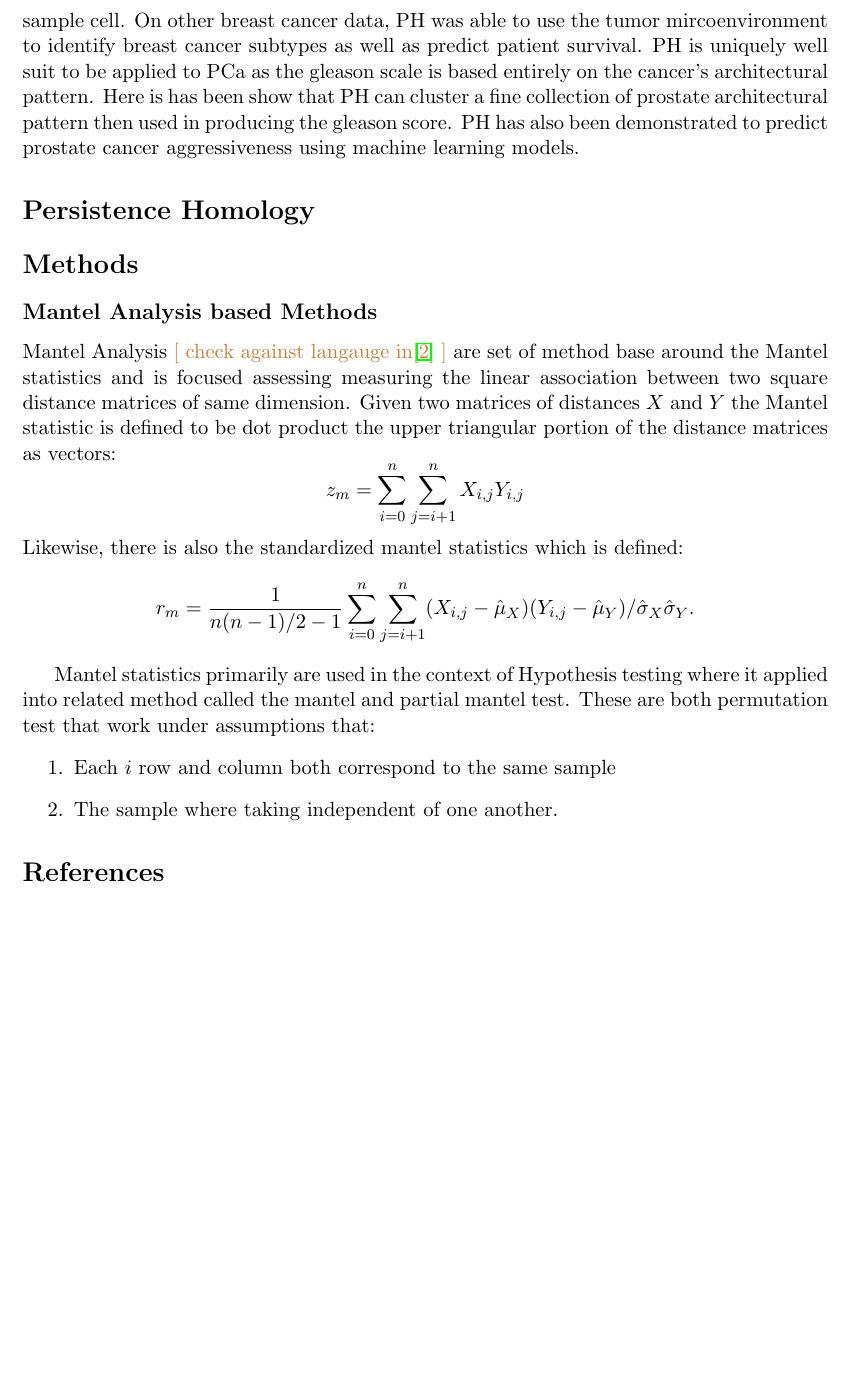
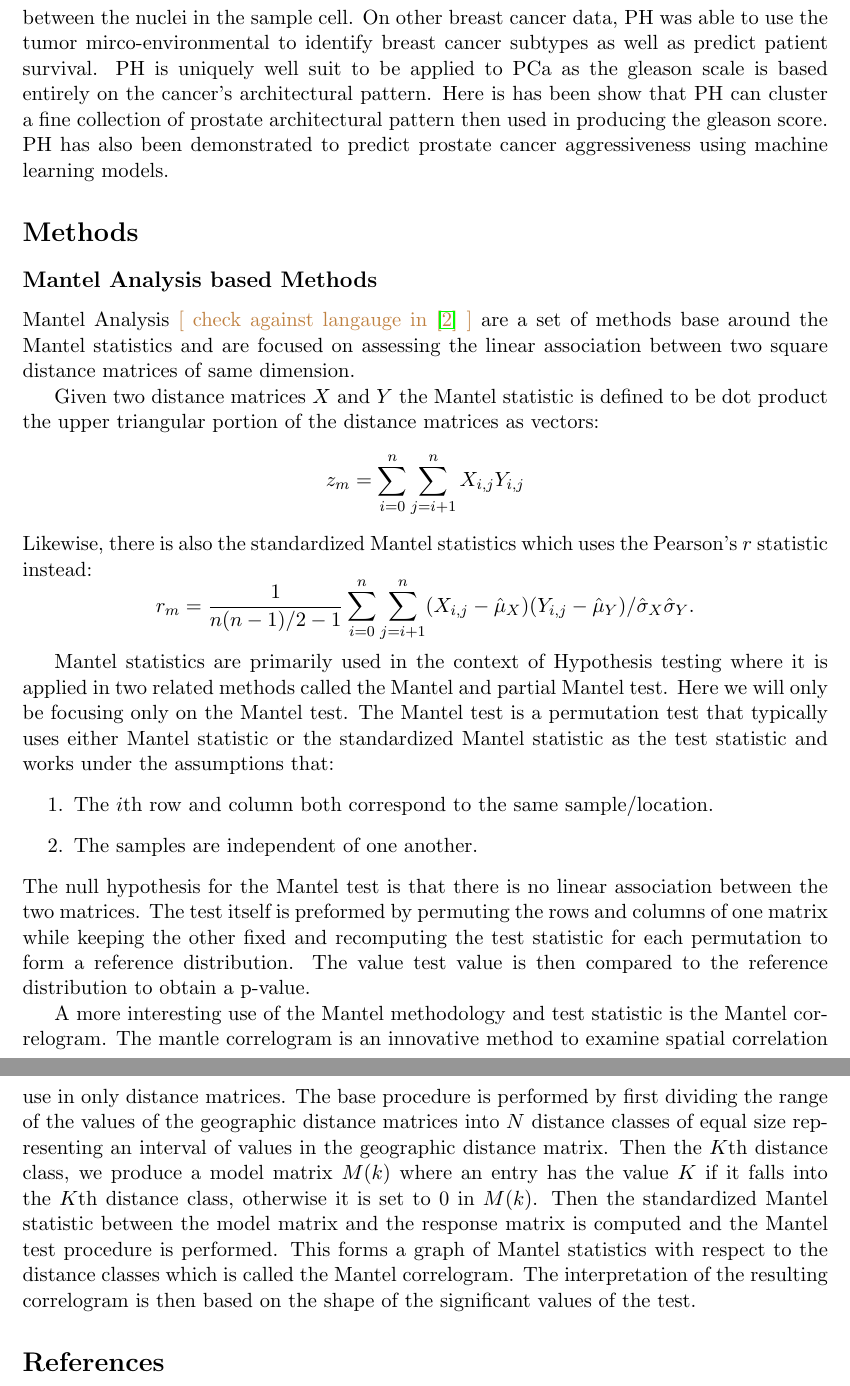
Before and after one commit to BraedenpsMSU/SpatTDA, a LaTeX document (src/WriteUp.tex, which reads src/introduction.tex, src/methods.tex): part of page 2 of 3 before the commit and two parts of pages 2 and 3 of 3 after it, the two joined at a grey line, cut so that both start at the same text, the shorter picture padded with empty space. Compiled offline with pdfLaTeX.

Commit message:
Work from last night

```diff
--- a/src/WriteUp.tex
+++ b/src/WriteUp.tex
@@ -16,12 +16,14 @@
 \begin{document}
     \maketitle
     %Introduction
+
     \input{introduction}
-    %TDA section
-    \section*{Persistence Homology}
-    \input{ph}
-    % Add section for intensity function
+%    %TDA section
+%    \section*{Persistence Homology}
+%    \input{ph}
+%    % Add section for intensity function
     %Methods Section
+
     \section*{Methods}
     \input{methods}
 
--- a/src/introduction.tex
+++ b/src/introduction.tex
@@ -38,25 +41,9 @@
     PH has also been applied to subtypes of breast cancer data where it was shown to be able to identity breast cancer
         subtypes using the information provided by the distance between the nuclei in the sample cell.
-    On other breast cancer data, PH was able to use the tumor mircoenvironment to identify breast cancer subtypes as
+    On other breast cancer data, PH was able to use the tumor mirco-environmental to identify breast cancer subtypes as
         well as predict patient survival.
     PH is uniquely well suit to be applied to PCa as the gleason scale is based entirely on the cancer's architectural
         pattern.
     Here is has been show that PH can cluster a fine collection of prostate architectural pattern then used in producing
         the gleason score.
     PH has also been demonstrated to predict prostate cancer aggressiveness using machine learning models.
-
-
-
-%    The coarseness of the gleason grading scale can be viewed as a weakness of system.
-%    A solution to this can be found in the application of topological data analysis(TDA) to region of a slide.
-%    The key tool from TDA used in this approach is persistence homology which allows for the production of a ?qualitative?
-%        measure of the shape of the tissue and thus its architecture.
-
-%\section*{Spatial Analysis}
-%    Spatial Analysis is a branch of statistics that focus on handling questions that arise from data that a spatial component.
-%    Key concerns of spatial analysis are the examination of spatial relationships of data.
-%    These include questions of spatial dependence which investigate where measurements taken in close geographically proximatiy
-%        are statistically independent.
-%    As well as the ways on analyzing spatial heterogeneity, which is when quantity is unevenly distributed throughout space with possible
-%    sharp changes in the values even of proximity.
-%    Mathematically, Spatial Analysis come from models
--- a/src/methods.tex
+++ b/src/methods.tex
@@ -1,23 +1,46 @@
 \subsection*{Mantel Analysis based Methods}
-    Mantel Analysis \com{check against langauge in\cite{dutilleul2011spatio}} are set of method base around the
-    Mantel statistics and is focused assessing measuring the linear association between two square distance matrices
+    Mantel Analysis \com{check against langauge in \cite{dutilleul2011spatio}} are a set of methods base around the
+    Mantel statistics and are focused on assessing the linear association between two square distance matrices
         of same dimension.
-    Given two matrices of distances $X$ and $Y$ the Mantel statistic is defined to be dot product the upper triangular
+
+    Given two distance matrices $X$ and $Y$ the Mantel statistic is defined to be dot product the upper triangular
     portion of the distance matrices as vectors:
     \[z_{m} =  \sum_{i=0}^{n} \sum_{j=i+1}^{n} X_{i,j}Y_{i,j}\]
-    Likewise, there is also the standardized mantel statistics which is defined:
+    Likewise, there is also the standardized Mantel statistics which uses the Pearson's $r$ statistic instead:
     \[r_{m} =   \frac{1}{n(n-1)/2-1} \sum_{i=0}^{n} \sum_{j=i+1}^{n}
                 (X_{i,j}-\hat{\mu}_X)(Y_{i,j}-\hat{\mu}_Y)/\hat{\sigma}_X\hat{\sigma}_Y.
     \]
 
-    Mantel statistics primarily are used in the context of Hypothesis testing where it applied into
-        related method called the mantel and partial mantel test.
-    These are both permutation test that work under assumptions that:
+    Mantel statistics are primarily used in the context of Hypothesis testing where it is applied in two
+        related methods called the Mantel and partial Mantel test.
+    Here we will only be focusing only on the Mantel test.
+    The Mantel test is a permutation test that typically uses either Mantel statistic or the standardized Mantel statistic as the
+    test statistic and works under the assumptions that:
     \begin{enumerate}
-        \item   Each $i$ row and column both correspond to the same sample
-        \item   The sample where taking independent of one another.
-    \end{enumerate} %TODO check these.
+        \item   The $i$th row and column both correspond to the same sample/location.
+        \item   The samples are independent of one another.
+    \end{enumerate}
+    The null hypothesis for the Mantel test is that there is no linear association between the two matrices.
+    The test itself is preformed by permuting the rows and columns of one matrix while keeping the other fixed and recomputing
+        the test statistic for each permutation to form a reference distribution.
+    The value test value is then compared to the reference distribution to obtain a p-value.
 
-    % Mantel Correlogram
-    % Modified mantel procedure
-    % Mantel relationships.
+A more interesting use of the Mantel methodology and test statistic is the Mantel correlogram.
+The mantle correlogram is an innovative method to examine spatial correlation use in only distance matrices.
+The base procedure is performed by first dividing the range of the values of the geographic distance matrices into $N$ distance classes of equal size representing an interval of values in the geographic distance matrix.
+Then the $K$th distance class, we produce a model matrix $M(k)$ where an entry has the value $K$ if it falls into the $K$th distance class, otherwise it is set to 0 in $M(k)$.
+Then the standardized Mantel statistic between the model matrix and the response matrix is computed and the Mantel test procedure is performed.
+This forms a graph of Mantel statistics with respect to the distance classes which is called the Mantel correlogram.
+The interpretation of the resulting correlogram is then based on the shape of the significant values of the test.
+
+%TODO talk about the simulation studies examining the Mantel correlogram on conditional gaussian simulation data.
+
+%TODO talk about cancer grade/morphological Heterogenity and connect it back to Mantel correlogram.
+
+%TODO talk about need to verify results to non-euclidean distances and any possible simulation studies suitable
+% specific distance metric on PD or there summaries.
+
+%TODO Modification to Mantel correlogram procedure to allow examination of multiple regions which have the same property.
+%TODO decide on most meanful metric for comparisons.
+
+%TODO move on to persistence summaries after and possibly autocorrelation functions (or any method that is not bound by hypothesis testing).
```
Also changed, not shown: out/WriteUp.pdf (added), src/introduction.tex (15 more changed lines).
